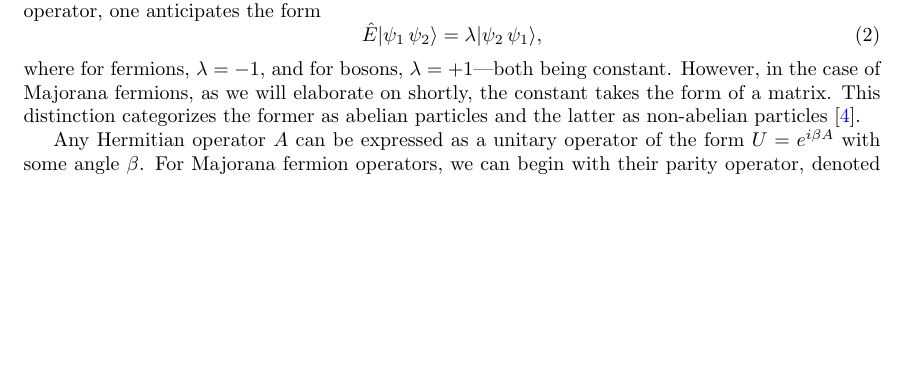
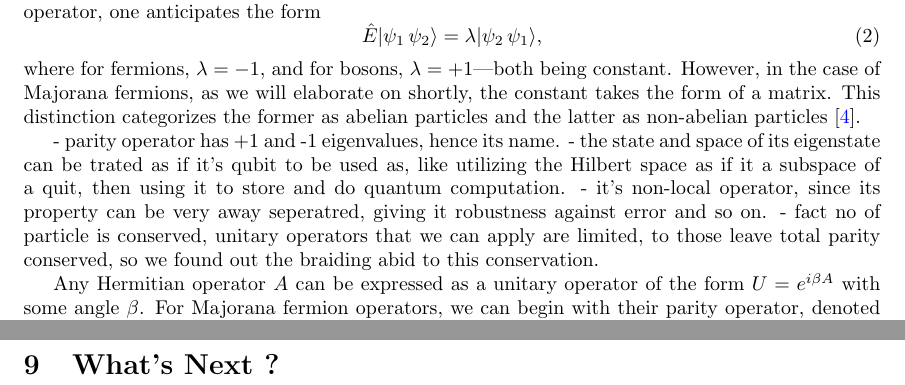
Before and after one commit to ammar-faifi/LaTeX, a LaTeX document (PHYS497/main.tex): part of page 3 of 9 before the commit and two parts of pages 3 and 9 of 10 after it, the two joined at a grey line, cut so that both start at the same text, the shorter picture padded with empty space. Compiled offline with pdfLaTeX.

Commit message:
add in-class notes

```diff
--- a/PHYS497/main.tex
+++ b/PHYS497/main.tex
@@ -68,6 +68,11 @@ Consider the wavefunctions $ \psi_1 $ and $ \psi_2 $ associated with two particl
 	\hat{E} | \psi_1\, \psi_2 \rangle = \lambda | \psi_2\, \psi_1 \rangle,
 \end{equation}
 where for fermions, $ \lambda = -1 $, and for bosons, $ \lambda = +1 $—both being constant. However, in the case of Majorana fermions, as we will elaborate on shortly, the constant takes the form of a matrix. This distinction categorizes the former as abelian particles and the latter as non-abelian particles \cite{Nayak_2008}.
+
+- parity operator has +1 and -1 eigenvalues, hence its name.
+- the state and space of its eigenstate can be trated as if it's qubit to be used as, like utilizing the Hilbert space as if it a subspace of a quit, then using it to store and do quantum computation.
+- it's non-local operator, since its property can be very away seperatred, giving it robustness against error and so on.
+- fact no of particle is conserved, unitary operators that we can apply are limited, to those leave total parity conserved, so we found out the braiding abid to this conservation.
 
 Any Hermitian operator $ A $ can be expressed as a unitary operator of the form $ U = e^{i\beta A} $ with some angle $ \beta $. For Majorana fermion operators, we can begin with their parity operator, denoted as $ P_{nm} = i \gamma_n \gamma_m $.
 the parity operator plays a crucial role in describing the non-abelian statistics associated with the braiding of these particles. The braiding of Majorana fermions involves exchanging their positions in space, and the resulting transformation is characterized by non-trivial matrix elements rather than simple constants.
@@ -302,6 +307,9 @@ Keep in mind that this process may not be unique, especially for mixed states, w
 % section Statevector and Density Matrix (end)
 
 \newpage
+\section{What's Next ?}
+
+\newpage
 \bibliographystyle{plain}
 \bibliography{references}
 \end{document}
```
